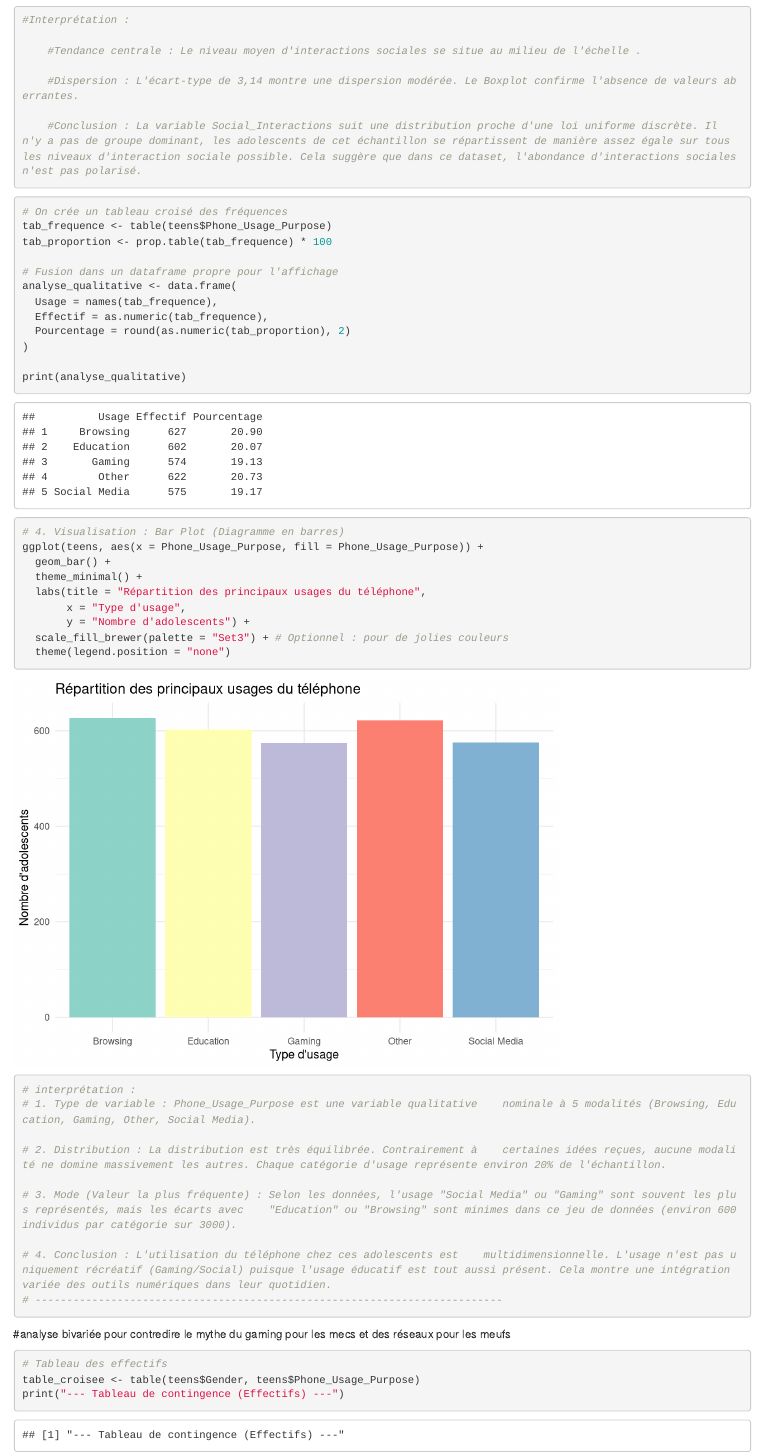
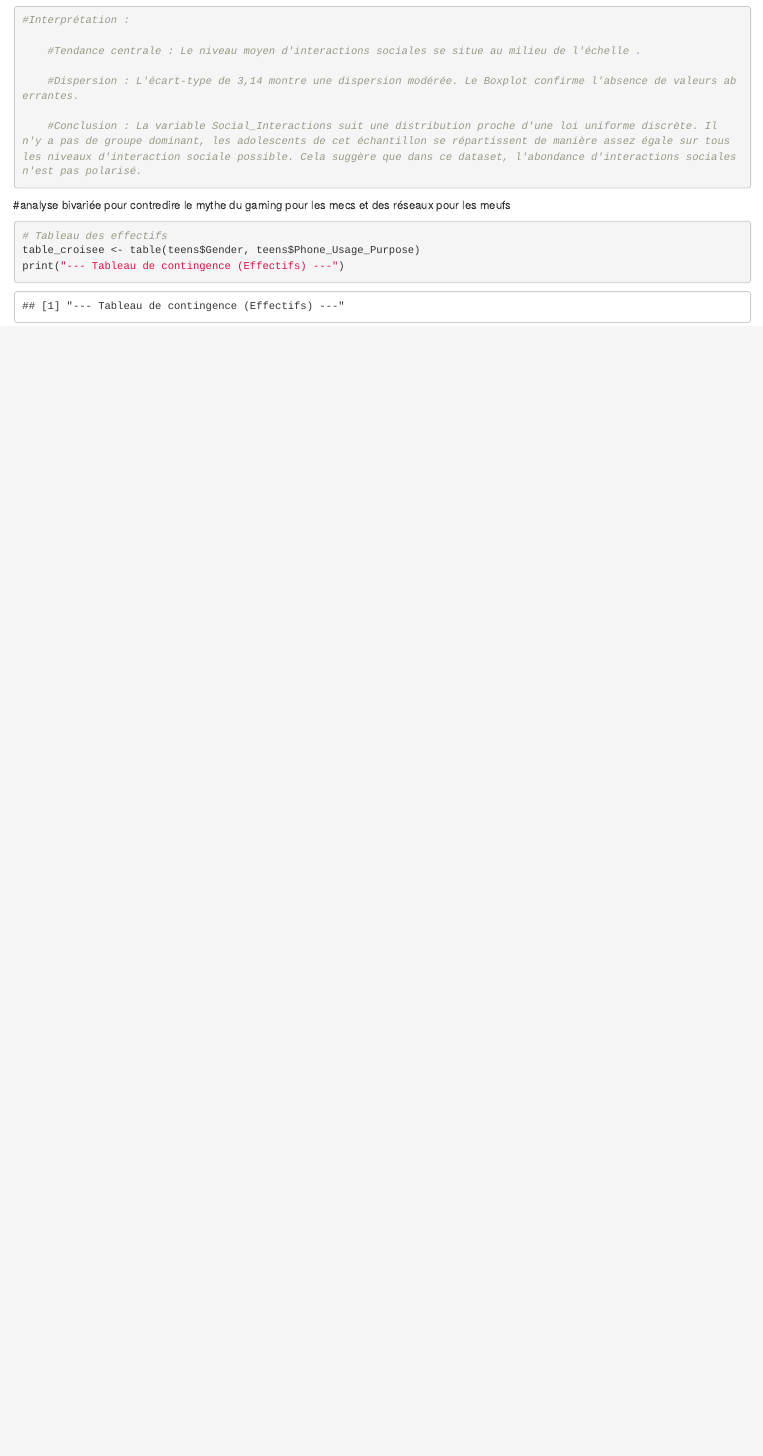
Before and after one commit to insseuv/projet-conom-trie, an R Markdown document (projet.Rmd): the page in a window 1100 px wide, from 4740 px down. Rendered offline with R 4.5, knitr and Pandoc, with nearby package versions; long lines of code are wrapped.

Commit message:
Update projet.Rmd

````diff
--- a/projet.Rmd
+++ b/projet.Rmd
@@ -78,42 +78,7 @@ ggplot(teens, aes(y = Social_Interactions)) +
     #Conclusion : La variable Social_Interactions suit une distribution proche d'une loi uniforme discrète. Il n'y a pas de groupe dominant, les adolescents de cet échantillon se répartissent de manière assez égale sur tous les niveaux d'interaction sociale possible. Cela suggère que dans ce dataset, l'abondance d'interactions sociales n'est pas polarisé.
 ```
 
-```{r étude variable qualitative}
 
-# On crée un tableau croisé des fréquences
-tab_frequence <- table(teens$Phone_Usage_Purpose)
-tab_proportion <- prop.table(tab_frequence) * 100
-
-# Fusion dans un dataframe propre pour l'affichage
-analyse_qualitative <- data.frame(
-  Usage = names(tab_frequence),
-  Effectif = as.numeric(tab_frequence),
-  Pourcentage = round(as.numeric(tab_proportion), 2)
-)
-
-print(analyse_qualitative)
-
-# 4. Visualisation : Bar Plot (Diagramme en barres)
-ggplot(teens, aes(x = Phone_Usage_Purpose, fill = Phone_Usage_Purpose)) +
-  geom_bar() +
-  theme_minimal() +
-  labs(title = "Répartition des principaux usages du téléphone",
-       x = "Type d'usage",
-       y = "Nombre d'adolescents") +
-  scale_fill_brewer(palette = "Set3") + # Optionnel : pour de jolies couleurs
-  theme(legend.position = "none")
-
-
-# interprétation :
-# 1. Type de variable : Phone_Usage_Purpose est une variable qualitative    nominale à 5 modalités (Browsing, Education, Gaming, Other, Social Media).
-
-# 2. Distribution : La distribution est très équilibrée. Contrairement à    certaines idées reçues, aucune modalité ne domine massivement les autres. Chaque catégorie d'usage représente environ 20% de l'échantillon.
-
-# 3. Mode (Valeur la plus fréquente) : Selon les données, l'usage "Social Media" ou "Gaming" sont souvent les plus représentés, mais les écarts avec    "Education" ou "Browsing" sont minimes dans ce jeu de données (environ 600   individus par catégorie sur 3000).
-
-# 4. Conclusion : L'utilisation du téléphone chez ces adolescents est    multidimensionnelle. L'usage n'est pas uniquement récréatif (Gaming/Social) puisque l'usage éducatif est tout aussi présent. Cela montre une intégration variée des outils numériques dans leur quotidien.
-# --------------------------------------------------------------------------
-```
 
 #analyse bivariée pour contredire le mythe du gaming pour les mecs et des réseaux pour les meufs
 ```{r analyse bivariée entre gender et phone purpose}
````
Also changed, not shown: projet.Rmd (16 more changed lines).
